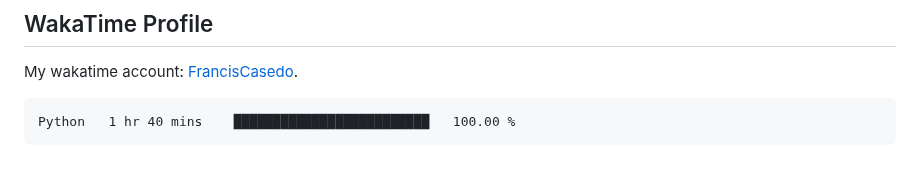
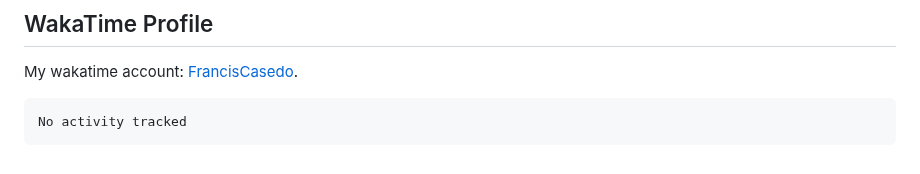
Before and after one commit to FrancisCasedo/WD-Finals, a Markdown page: readme.md, the part around the change. GitHub-like rendering.

Commit message:
Updated waka-readme graph with new metrics

````diff
--- a/readme.md
+++ b/readme.md
@@ -127,7 +127,7 @@ My wakatime account: [FrancisCasedo](https://wakatime.com/@FrancisCasedo).
  <!--START_SECTION:waka-->
 
 ```txt
-Python   1 hr 40 mins    █████████████████████████   100.00 %
+No activity tracked
 ```
 
 <!--END_SECTION:waka-->
````
